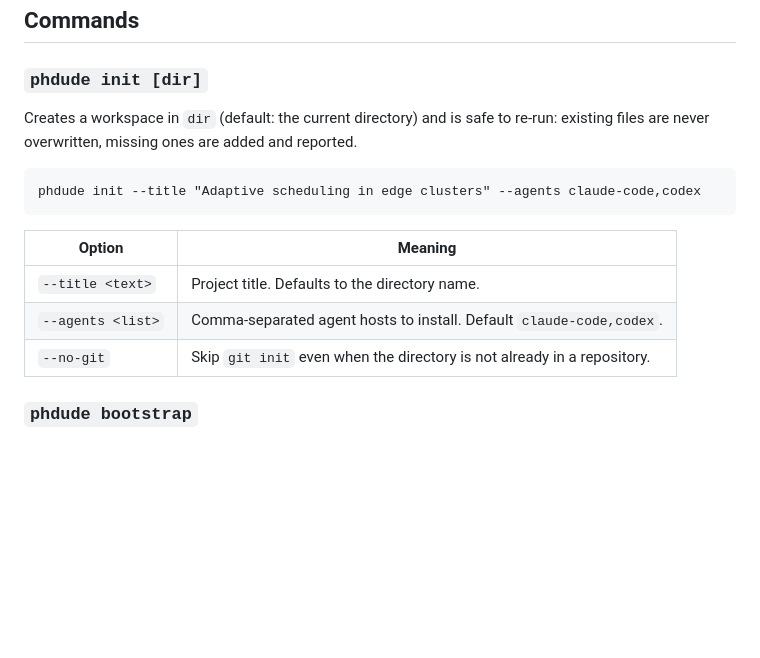
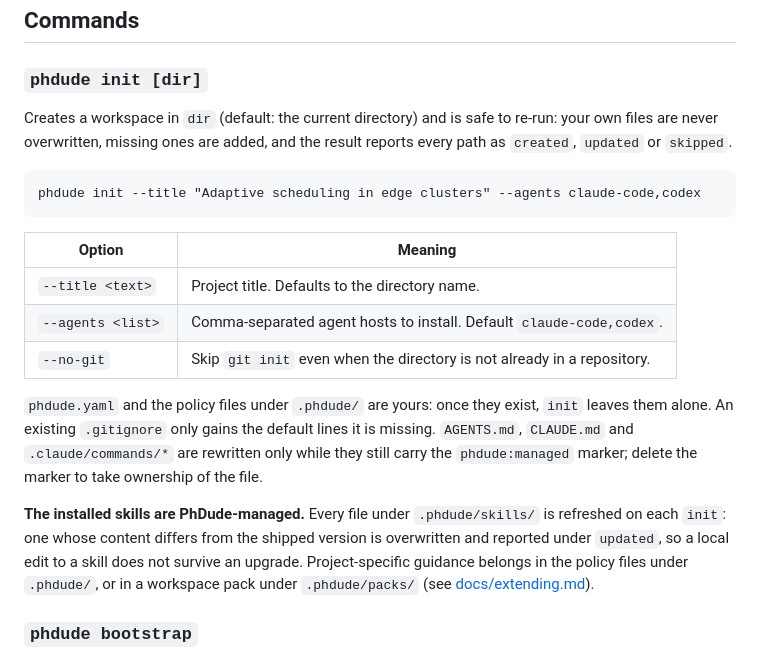
Before and after one commit to LucioY250/phdude, a Markdown page: docs/cli.md, the part around the change. Rendered like a GitHub page; blank space fills up the shorter version.

````diff
--- a/docs/cli.md
+++ b/docs/cli.md
@@ -40,8 +40,9 @@ stderr instead. Exit code 4 exists because degradation is the rule in v0.1: a mi
 
 ### `phdude init [dir]`
 
-Creates a workspace in `dir` (default: the current directory) and is safe to re-run:
-existing files are never overwritten, missing ones are added and reported.
+Creates a workspace in `dir` (default: the current directory) and is safe to re-run: your
+own files are never overwritten, missing ones are added, and the result reports every path
+as `created`, `updated` or `skipped`.
 
 ```
 phdude init --title "Adaptive scheduling in edge clusters" --agents claude-code,codex
@@ -52,6 +53,17 @@ phdude init --title "Adaptive scheduling in edge clusters" --agents claude-code,
 | `--title <text>` | Project title. Defaults to the directory name. |
 | `--agents <list>` | Comma-separated agent hosts to install. Default `claude-code,codex`. |
 | `--no-git` | Skip `git init` even when the directory is not already in a repository. |
+
+`phdude.yaml` and the policy files under `.phdude/` are yours: once they exist, `init` leaves
+them alone. An existing `.gitignore` only gains the default lines it is missing.
+`AGENTS.md`, `CLAUDE.md` and `.claude/commands/*` are rewritten only while they still carry
+the `phdude:managed` marker; delete the marker to take ownership of the file.
+
+**The installed skills are PhDude-managed.** Every file under `.phdude/skills/` is refreshed
+on each `init`: one whose content differs from the shipped version is overwritten and reported
+under `updated`, so a local edit to a skill does not survive an upgrade. Project-specific
+guidance belongs in the policy files under `.phdude/`, or in a workspace pack under
+`.phdude/packs/` (see [docs/extending.md](extending.md)).
 
 ### `phdude bootstrap`
 
````
Also changed, not shown: docs/workspace.md (+16 -1 lines).
